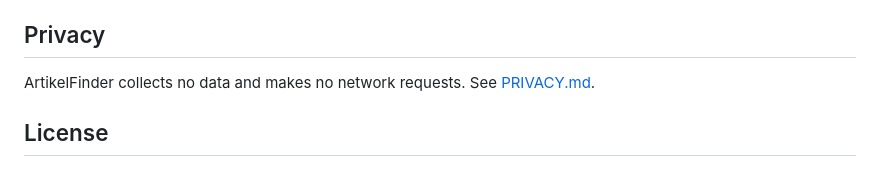
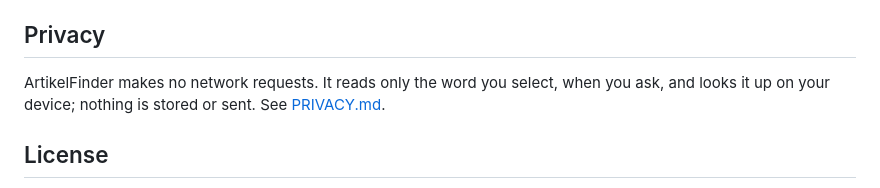
Before and after one commit to souissinebilAI/ArtikelFinder, a Markdown page: README.md, the part around the change. Drawn GitHub-style.

Commit message:
README privacy line: say what is read instead of 'collects no data'
Co-Authored-By: Claude Opus 5.5 <noreply@anthropic.com>

```diff
--- a/README.md
+++ b/README.md
@@ -144,7 +144,8 @@ Pinned source versions and rebuild notes: [data/SOURCES.md](data/SOURCES.md).
 
 ## Privacy
 
-ArtikelFinder collects no data and makes no network requests. See [PRIVACY.md](PRIVACY.md).
+ArtikelFinder makes no network requests. It reads only the word you select, when you ask, and
+looks it up on your device; nothing is stored or sent. See [PRIVACY.md](PRIVACY.md).
 
 ## License
 
```
Also changed, not shown: CLAUDE.md (+1 -0 lines).
